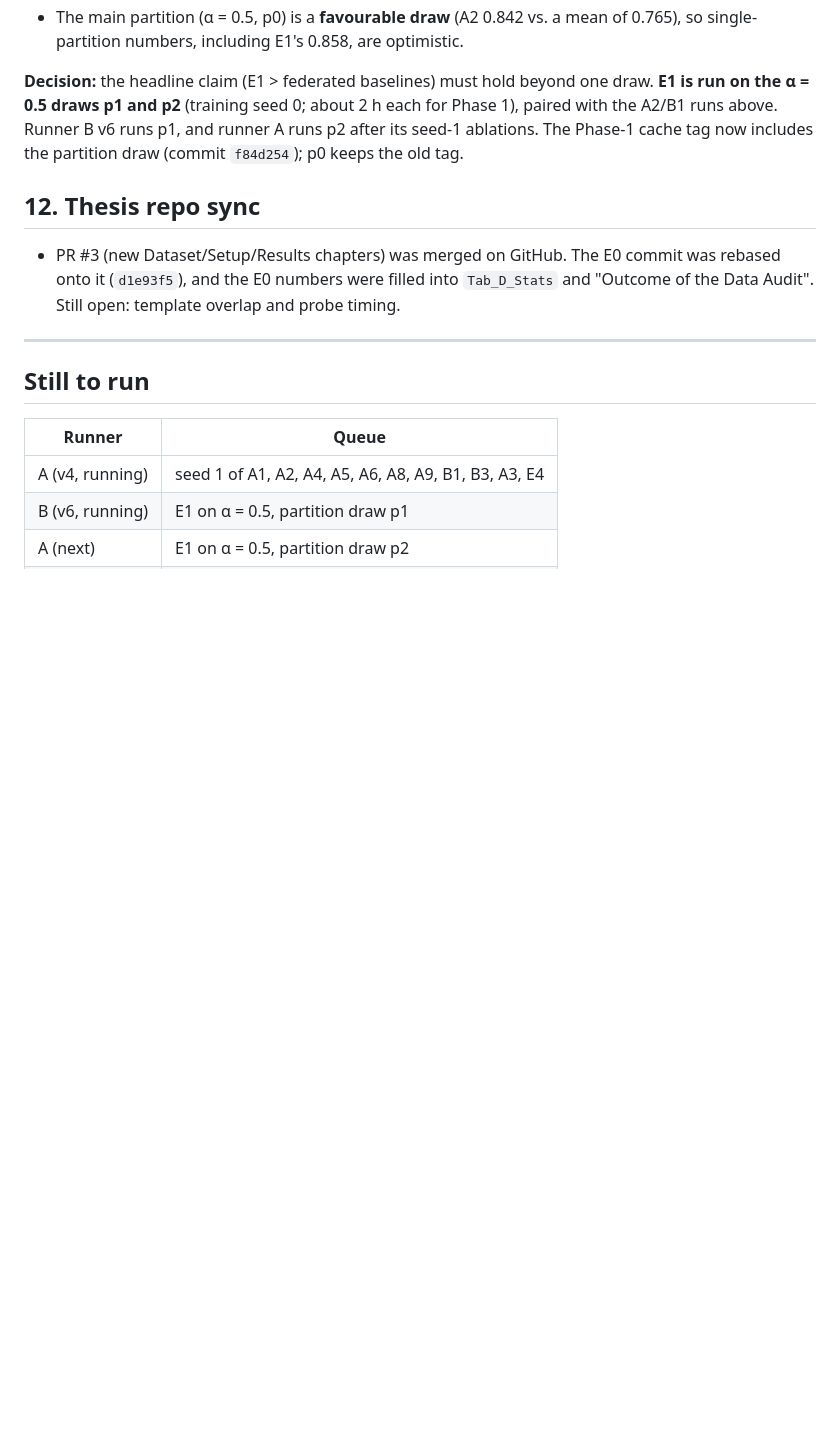
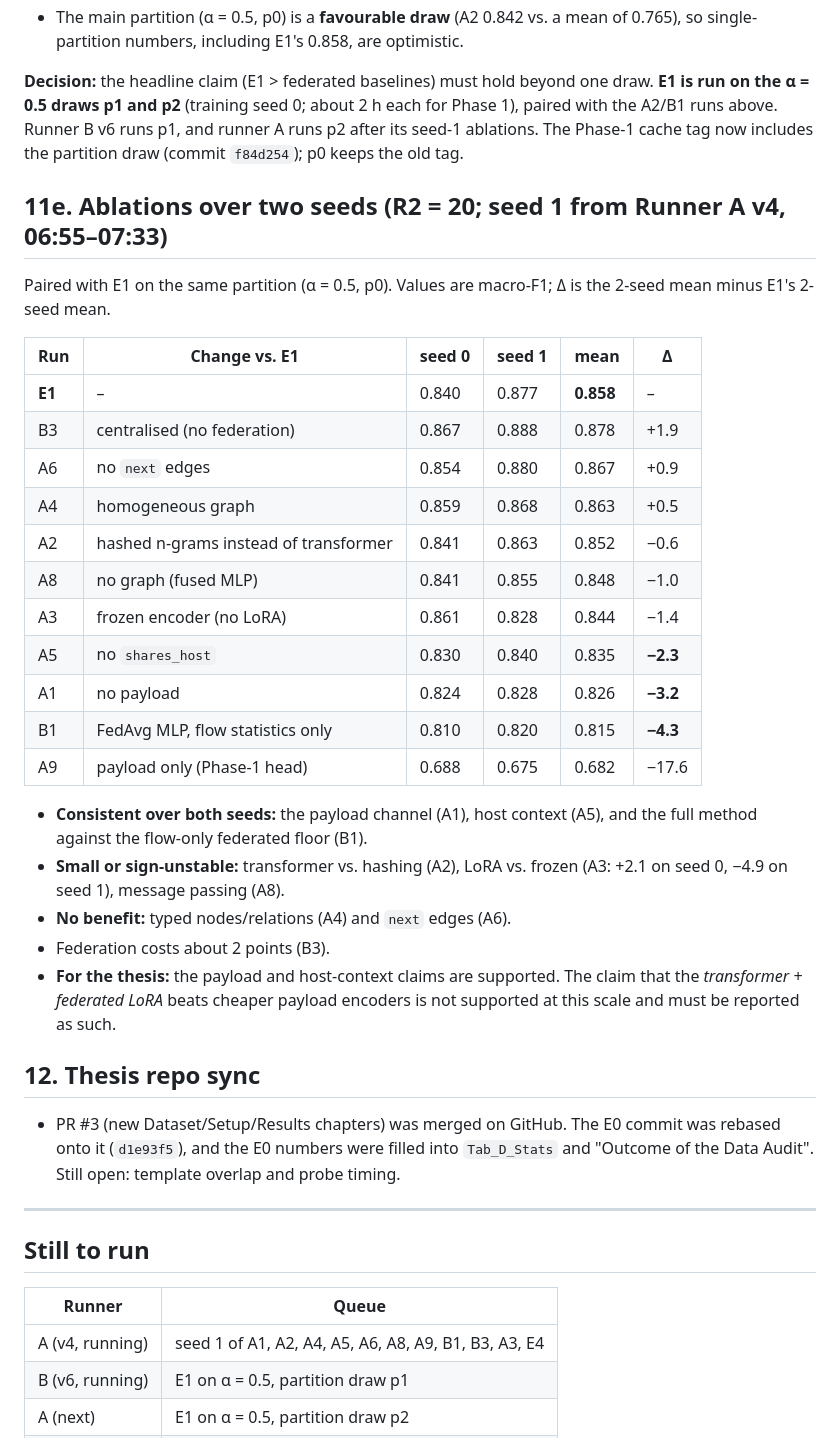
Before and after one commit to mtasfi/fed-het-gnn-ids-code, a Markdown page: docs/experiment_log.md, the part around the change. Drawn GitHub-style; blank space fills up the shorter version.

Commit message:
Log: 2-seed ablation table
Co-Authored-By: Claude Opus 5.5 <noreply@anthropic.com>

```diff
--- a/docs/experiment_log.md
+++ b/docs/experiment_log.md
@@ -203,6 +203,30 @@ Macro-F1 of the Phase-1-free models over three partition draws (`partition.seed`
 
 **Decision:** the headline claim (E1 > federated baselines) must hold beyond one draw. **E1 is run on the α = 0.5 draws p1 and p2** (training seed 0; about 2 h each for Phase 1), paired with the A2/B1 runs above. Runner B v6 runs p1, and runner A runs p2 after its seed-1 ablations. The Phase-1 cache tag now includes the partition draw (commit `f84d254`); p0 keeps the old tag.
 
+## 11e. Ablations over two seeds (R2 = 20; seed 1 from Runner A v4, 06:55–07:33)
+
+Paired with E1 on the same partition (α = 0.5, p0). Values are macro-F1; Δ is the 2-seed mean minus E1's 2-seed mean.
+
+| Run | Change vs. E1 | seed 0 | seed 1 | mean | Δ |
+|---|---|---|---|---|---|
+| **E1** | – | 0.840 | 0.877 | **0.858** | – |
+| B3 | centralised (no federation) | 0.867 | 0.888 | 0.878 | +1.9 |
+| A6 | no `next` edges | 0.854 | 0.880 | 0.867 | +0.9 |
+| A4 | homogeneous graph | 0.859 | 0.868 | 0.863 | +0.5 |
+| A2 | hashed n-grams instead of transformer | 0.841 | 0.863 | 0.852 | −0.6 |
+| A8 | no graph (fused MLP) | 0.841 | 0.855 | 0.848 | −1.0 |
+| A3 | frozen encoder (no LoRA) | 0.861 | 0.828 | 0.844 | −1.4 |
+| A5 | no `shares_host` | 0.830 | 0.840 | 0.835 | **−2.3** |
+| A1 | no payload | 0.824 | 0.828 | 0.826 | **−3.2** |
+| B1 | FedAvg MLP, flow statistics only | 0.810 | 0.820 | 0.815 | **−4.3** |
+| A9 | payload only (Phase-1 head) | 0.688 | 0.675 | 0.682 | −17.6 |
+
+- **Consistent over both seeds:** the payload channel (A1), host context (A5), and the full method against the flow-only federated floor (B1).
+- **Small or sign-unstable:** transformer vs. hashing (A2), LoRA vs. frozen (A3: +2.1 on seed 0, −4.9 on seed 1), message passing (A8).
+- **No benefit:** typed nodes/relations (A4) and `next` edges (A6).
+- Federation costs about 2 points (B3).
+- **For the thesis:** the payload and host-context claims are supported. The claim that the *transformer + federated LoRA* beats cheaper payload encoders is not supported at this scale and must be reported as such.
+
 ## 12. Thesis repo sync
 
 - PR #3 (new Dataset/Setup/Results chapters) was merged on GitHub. The E0 commit was rebased onto it (`d1e93f5`), and the E0 numbers were filled into `Tab_D_Stats` and "Outcome of the Data Audit". Still open: template overlap and probe timing.
```
